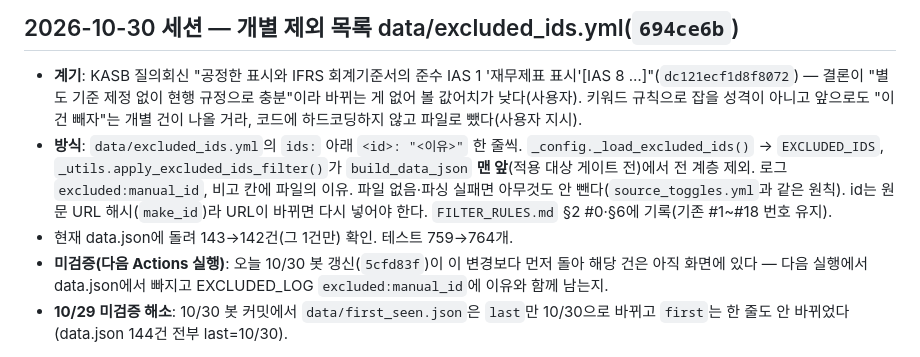
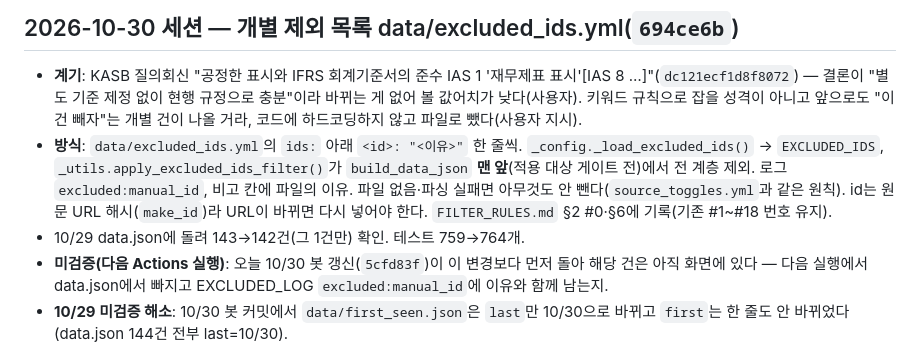
Before and after one commit to attaboy77/policy-watch, a Markdown page: docs/NEXT.md, the part around the change. GitHub-like rendering.

Commit message:
docs: NEXT.md 10/30 기록 — 검증에 쓴 data.json 날짜 명시
Co-Authored-By: Claude Opus 5.5 <noreply@anthropic.com>

```diff
--- a/docs/NEXT.md
+++ b/docs/NEXT.md
@@ -15,7 +15,7 @@
   `EXCLUDED_IDS`, `_utils.apply_excluded_ids_filter()`가 `build_data_json` **맨 앞**(적용 대상 게이트 전)에서 전 계층 제외.
   로그 `excluded:manual_id`, 비고 칸에 파일의 이유. 파일 없음·파싱 실패면 아무것도 안 뺀다(`source_toggles.yml`과 같은 원칙).
   id는 원문 URL 해시(`make_id`)라 URL이 바뀌면 다시 넣어야 한다. `FILTER_RULES.md` §2 #0·§6에 기록(기존 #1~#18 번호 유지).
-- 현재 data.json에 돌려 143→142건(그 1건만) 확인. 테스트 759→764개.
+- 10/29 data.json에 돌려 143→142건(그 1건만) 확인. 테스트 759→764개.
 - **미검증(다음 Actions 실행)**: 오늘 10/30 봇 갱신(`5cfd83f`)이 이 변경보다 먼저 돌아 해당 건은 아직 화면에 있다 — 다음 실행에서
   data.json에서 빠지고 EXCLUDED_LOG `excluded:manual_id`에 이유와 함께 남는지.
 - **10/29 미검증 해소**: 10/30 봇 커밋에서 `data/first_seen.json`은 `last`만 10/30으로 바뀌고 `first`는 한 줄도 안 바뀌었다
```
